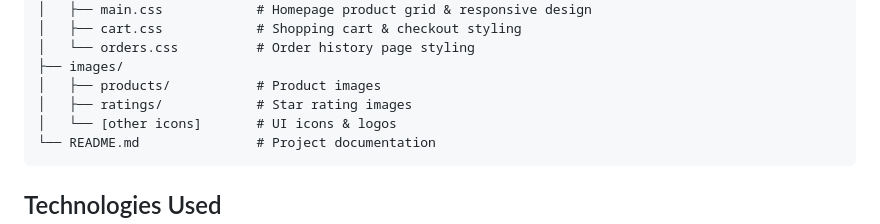
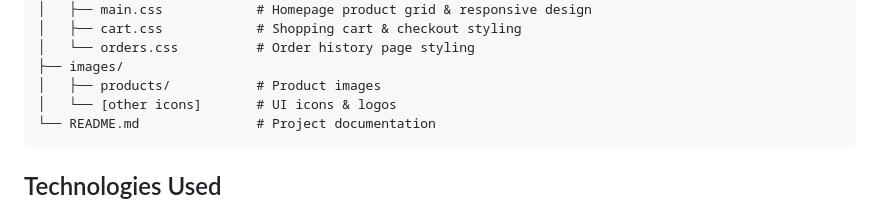
Before and after one commit to Rupesh42590/ecommerce-website, a Markdown page: README.md, the part around the change. Drawn GitHub-style.

````diff
--- a/README.md
+++ b/README.md
@@ -52,7 +52,6 @@ Amazon-Clone/
 │   └── orders.css          # Order history page styling
 ├── images/
 │   ├── products/           # Product images
-│   ├── ratings/            # Star rating images
 │   └── [other icons]       # UI icons & logos
 └── README.md               # Project documentation
 ```
````
